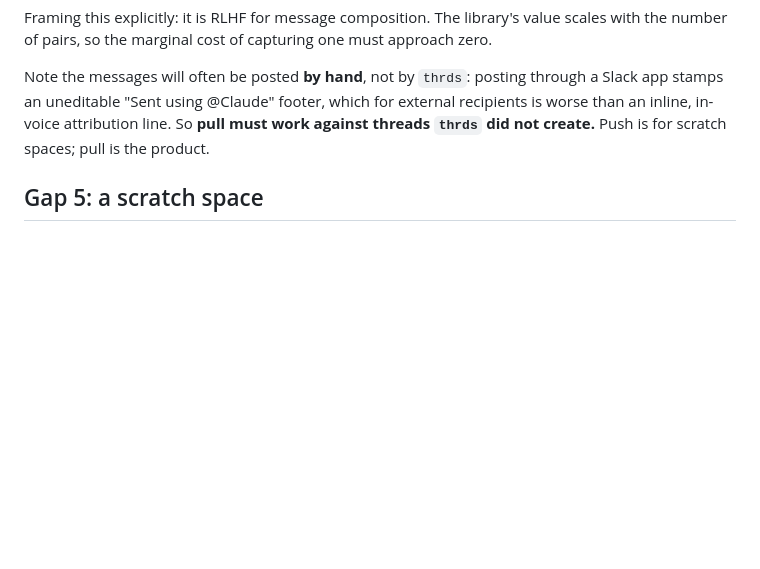
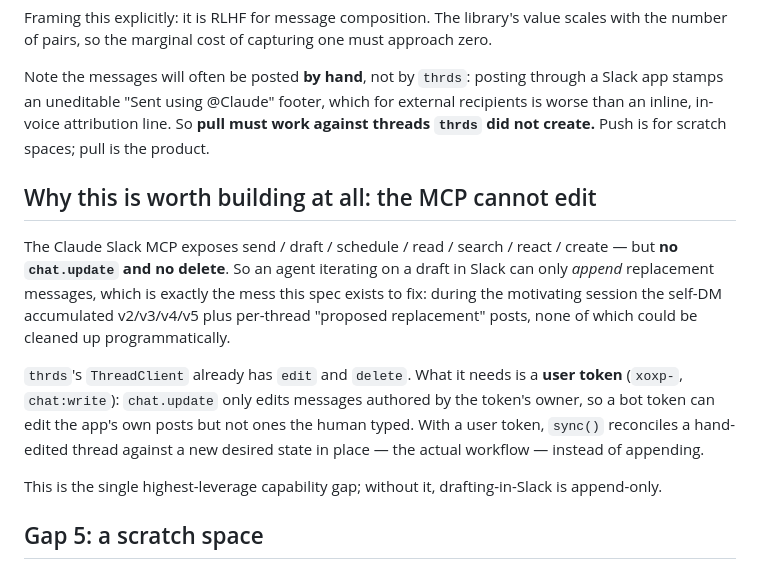
Before and after one commit to runsascoded/thrds, a Markdown page: specs/multi-thread-posts-and-capture.md, the part around the change. Drawn GitHub-style; blank space fills up the shorter version.

Commit message:
Spec: record that the Slack MCP cannot edit, only append
The Claude Slack MCP has no chat.update and no delete, so an agent iterating on a draft
in Slack can only post replacement messages -- which is how the motivating session
accumulated v2/v3/v4/v5 plus per-thread "proposed replacement" posts with no way to
clean them up. thrds already has edit/delete on ThreadClient; it needs a user token,
since chat.update only edits messages authored by the token's owner.

```diff
--- a/specs/multi-thread-posts-and-capture.md
+++ b/specs/multi-thread-posts-and-capture.md
@@ -84,6 +84,14 @@ Framing this explicitly: it is RLHF for message composition. The library's value
 
 Note the messages will often be posted **by hand**, not by `thrds`: posting through a Slack app stamps an uneditable "Sent using @Claude" footer, which for external recipients is worse than an inline, in-voice attribution line. So **pull must work against threads `thrds` did not create.** Push is for scratch spaces; pull is the product.
 
+## Why this is worth building at all: the MCP cannot edit
+
+The Claude Slack MCP exposes send / draft / schedule / read / search / react / create — but **no `chat.update` and no delete**. So an agent iterating on a draft in Slack can only *append* replacement messages, which is exactly the mess this spec exists to fix: during the motivating session the self-DM accumulated v2/v3/v4/v5 plus per-thread "proposed replacement" posts, none of which could be cleaned up programmatically.
+
+`thrds`'s `ThreadClient` already has `edit` and `delete`. What it needs is a **user token** (`xoxp-`, `chat:write`): `chat.update` only edits messages authored by the token's owner, so a bot token can edit the app's own posts but not ones the human typed. With a user token, `sync()` reconciles a hand-edited thread against a new desired state in place — the actual workflow — instead of appending.
+
+This is the single highest-leverage capability gap; without it, drafting-in-Slack is append-only.
+
 ## Gap 5: a scratch space
 
 Drafting in a self-DM is what the motivating post used, and it was bad: several revisions each became a separate top-level DM, scrolling real history away, with no delete API.
```
